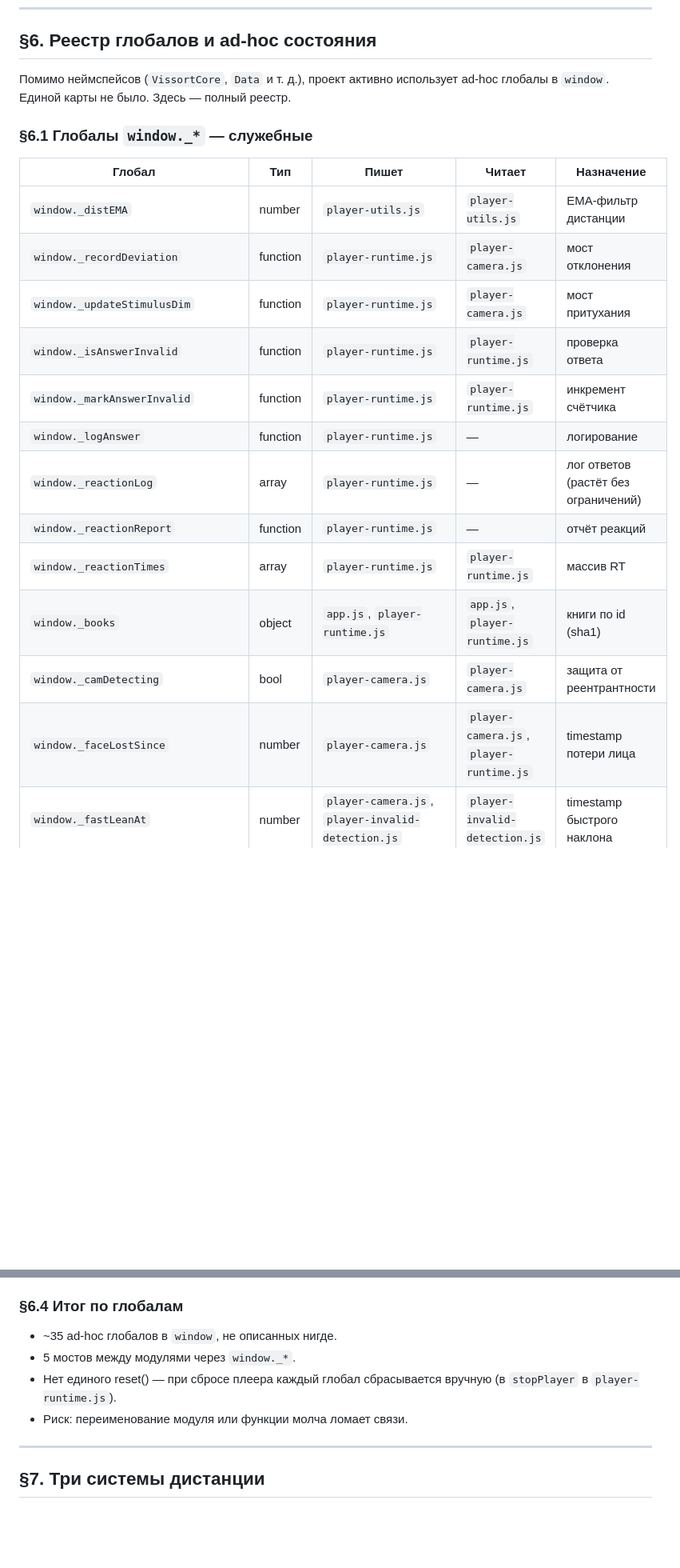
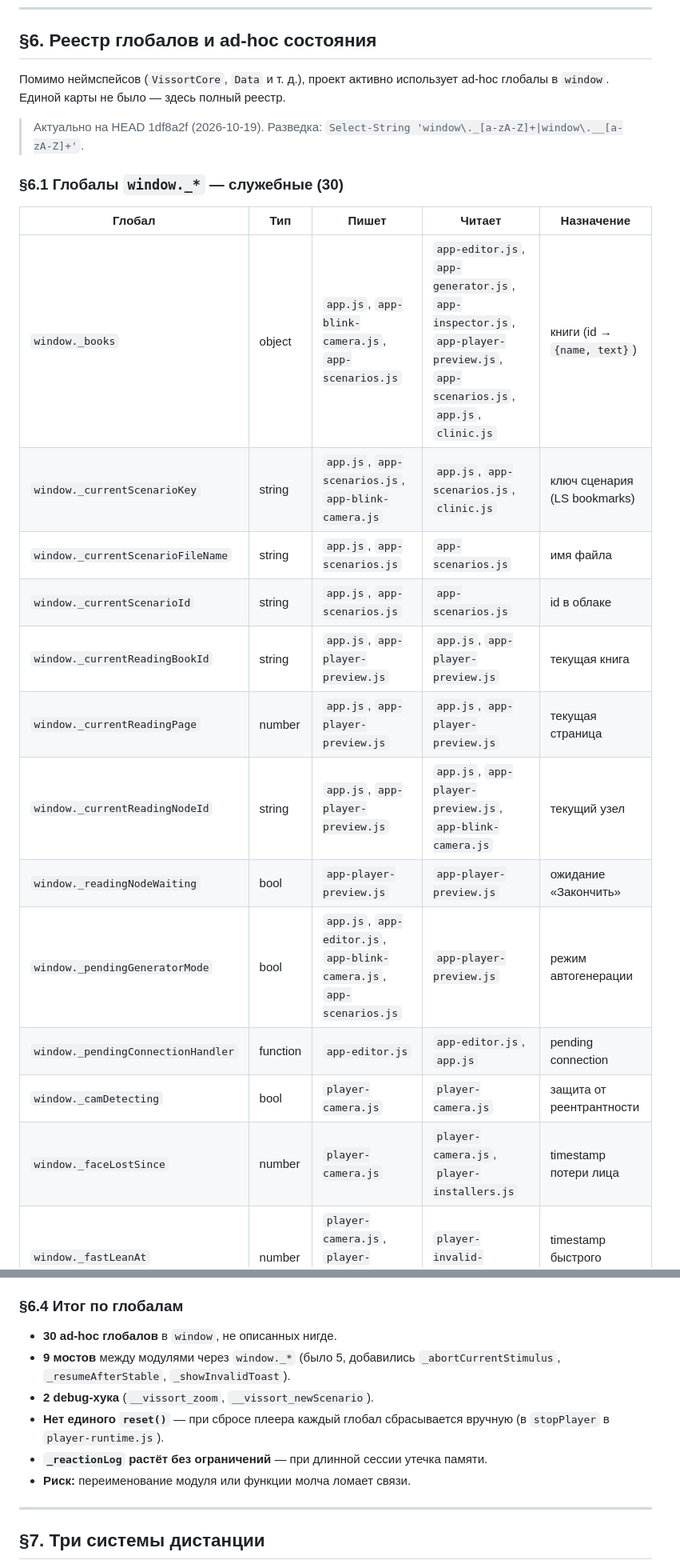
Before and after one commit to DUMAND-Vissort/vissort, a Markdown page: docs/PROJECT-MAP.md, 2 parts joined by grey strips. Shown at 80% size. Drawn GitHub-style; blank space fills up the shorter version.

```diff
--- a/docs/PROJECT-MAP.md
+++ b/docs/PROJECT-MAP.md
@@ -605,24 +605,25 @@ player.js: requireDomain=true,  showGamesMenu=false
 ---
 ## §6. Реестр глобалов и ad-hoc состояния
 
-Помимо неймспейсов (`VissortCore`, `Data` и т. д.), проект активно использует ad-hoc глобалы в `window`. Единой карты не было. Здесь — полный реестр.
-
-### §6.1 Глобалы `window._*` — служебные
+Помимо неймспейсов (`VissortCore`, `Data` и т. д.), проект активно использует ad-hoc глобалы в `window`. Единой карты не было — здесь полный реестр.
+> Актуально на HEAD 1df8a2f (2026-10-19). Разведка: `Select-String 'window\._[a-zA-Z]+|window\.__[a-zA-Z]+'`.
+
+### §6.1 Глобалы `window._*` — служебные (30)
 
 | Глобал | Тип | Пишет | Читает | Назначение |
 |---|---|---|---|---|
-| `window._distEMA` | number | `player-utils.js` | `player-utils.js` | EMA-фильтр дистанции |
-| `window._recordDeviation` | function | `player-runtime.js` | `player-camera.js` | мост отклонения |
-| `window._updateStimulusDim` | function | `player-runtime.js` | `player-camera.js` | мост притухания |
-| `window._isAnswerInvalid` | function | `player-runtime.js` | `player-runtime.js` | проверка ответа |
-| `window._markAnswerInvalid` | function | `player-runtime.js` | `player-runtime.js` | инкремент счётчика |
-| `window._logAnswer` | function | `player-runtime.js` | — | логирование |
-| `window._reactionLog` | array | `player-runtime.js` | — | лог ответов (растёт без ограничений) |
-| `window._reactionReport` | function | `player-runtime.js` | — | отчёт реакций |
-| `window._reactionTimes` | array | `player-runtime.js` | `player-runtime.js` | массив RT |
-| `window._books` | object | `app.js`, `player-runtime.js` | `app.js`, `player-runtime.js` | книги по id (sha1) |
+| `window._books` | object | `app.js`, `app-blink-camera.js`, `app-scenarios.js` | `app-editor.js`, `app-generator.js`, `app-inspector.js`, `app-player-preview.js`, `app-scenarios.js`, `app.js`, `clinic.js` | книги (id → `{name, text}`) |
+| `window._currentScenarioKey` | string | `app.js`, `app-scenarios.js`, `app-blink-camera.js` | `app.js`, `app-scenarios.js`, `clinic.js` | ключ сценария (LS bookmarks) |
+| `window._currentScenarioFileName` | string | `app.js`, `app-scenarios.js` | `app-scenarios.js` | имя файла |
+| `window._currentScenarioId` | string | `app.js`, `app-scenarios.js` | `app-scenarios.js` | id в облаке |
+| `window._currentReadingBookId` | string | `app.js`, `app-player-preview.js` | `app.js`, `app-player-preview.js` | текущая книга |
+| `window._currentReadingPage` | number | `app.js`, `app-player-preview.js` | `app.js`, `app-player-preview.js` | текущая страница |
+| `window._currentReadingNodeId` | string | `app.js`, `app-player-preview.js` | `app.js`, `app-player-preview.js`, `app-blink-camera.js` | текущий узел |
+| `window._readingNodeWaiting` | bool | `app-player-preview.js` | `app-player-preview.js` | ожидание «Закончить» |
+| `window._pendingGeneratorMode` | bool | `app.js`, `app-editor.js`, `app-blink-camera.js`, `app-scenarios.js` | `app-player-preview.js` | режим автогенерации |
+| `window._pendingConnectionHandler` | function | `app-editor.js` | `app-editor.js`, `app.js` | pending connection |
 | `window._camDetecting` | bool | `player-camera.js` | `player-camera.js` | защита от реентрантности |
-| `window._faceLostSince` | number | `player-camera.js` | `player-camera.js`, `player-runtime.js` | timestamp потери лица |
+| `window._faceLostSince` | number | `player-camera.js` | `player-camera.js`, `player-installers.js` | timestamp потери лица |
 | `window._fastLeanAt` | number | `player-camera.js`, `player-invalid-detection.js` | `player-invalid-detection.js` | timestamp быстрого наклона |
 | `window._baselineWaitStart` | number | `player-camera.js` | `player-camera.js` | таймер baseline |
 | `window._deviationHistory` | array | `player-camera.js`, `player-invalid-detection.js` | `player-invalid-detection.js` | скользящее окно 2 с |
@@ -661,10 +663,12 @@ player.js: requireDomain=true,  showGamesMenu=false
 
 ### §6.4 Итог по глобалам
 
-- ~35 ad-hoc глобалов в `window`, не описанных нигде.
-- 5 мостов между модулями через `window._*`.
-- Нет единого reset() — при сбросе плеера каждый глобал сбрасывается вручную (в `stopPlayer` в `player-runtime.js`).
-- Риск: переименование модуля или функции молча ломает связи.
+- **30 ad-hoc глобалов** в `window`, не описанных нигде.
+- **9 мостов** между модулями через `window._*` (было 5, добавились `_abortCurrentStimulus`, `_resumeAfterStable`, `_showInvalidToast`).
+- **2 debug-хука** (`__vissort_zoom`, `__vissort_newScenario`).
+- **Нет единого `reset()`** — при сбросе плеера каждый глобал сбрасывается вручную (в `stopPlayer` в `player-runtime.js`).
+- **`_reactionLog` растёт без ограничений** — при длинной сессии утечка памяти.
+- **Риск:** переименование модуля или функции молча ломает связи.
 
 ---
 ## §7. Три системы дистанции
```
Also changed, not shown: other parts of docs/PROJECT-MAP.md (+23 -22 lines).
